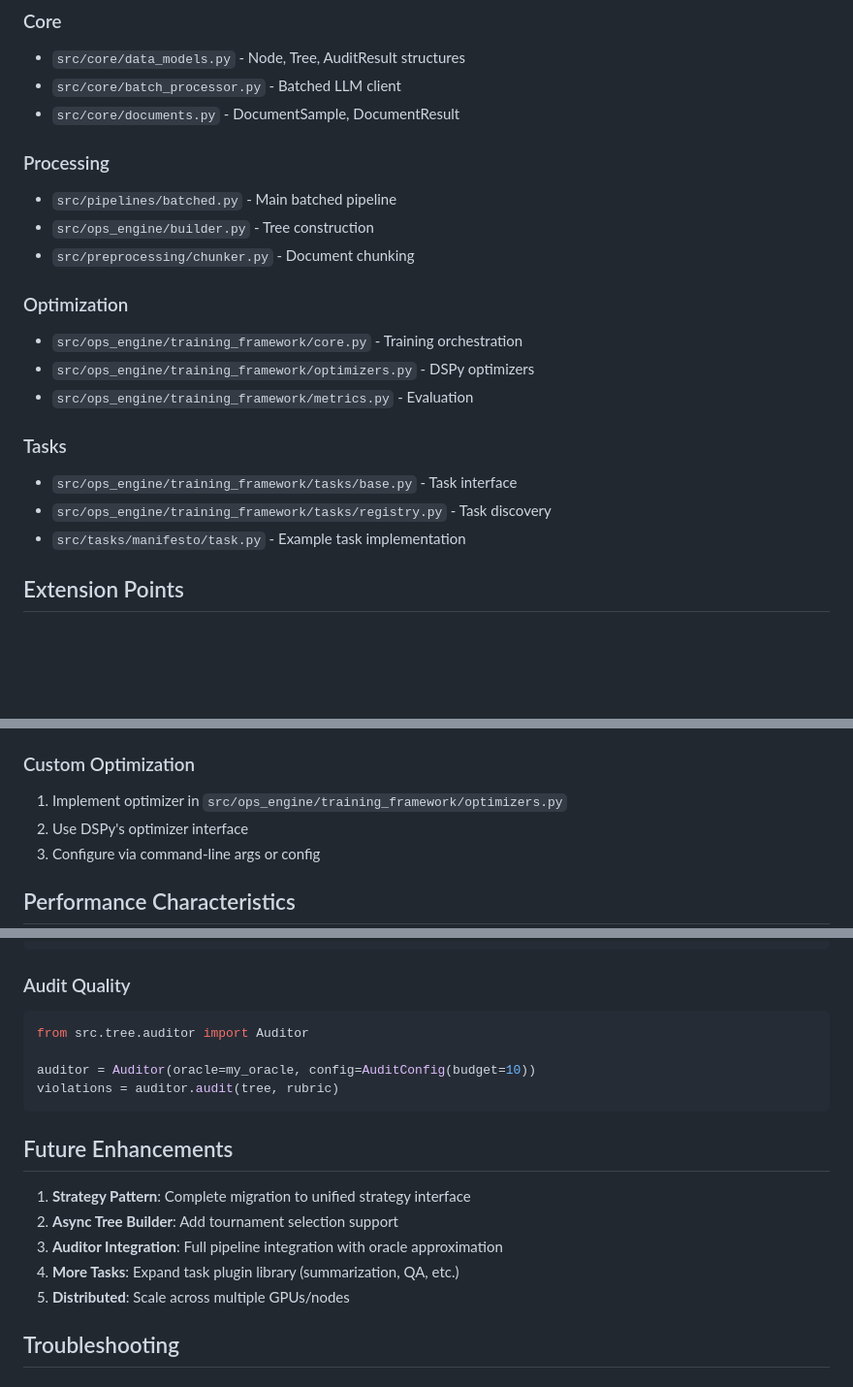
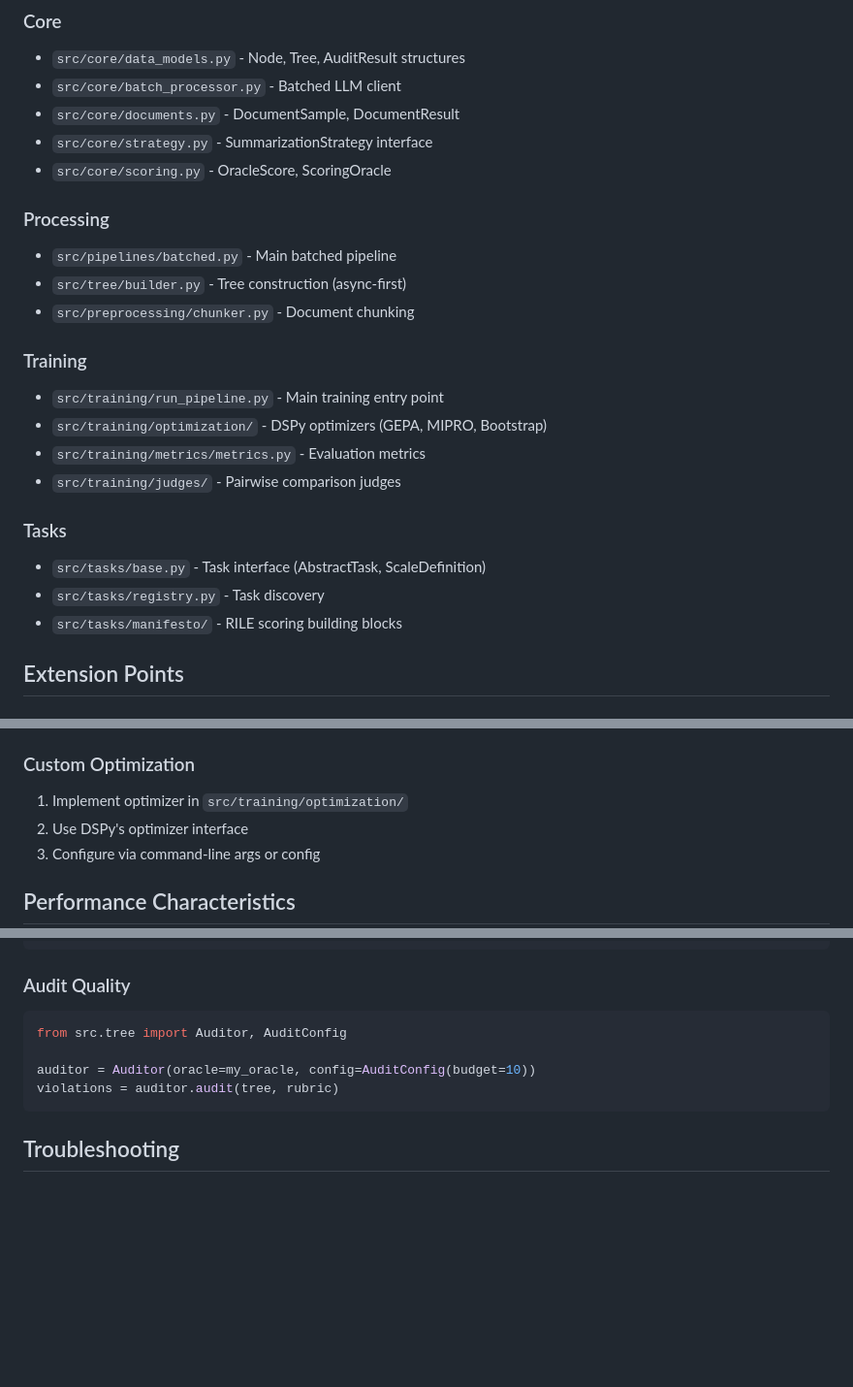
Before and after one commit to mlinegar/ThinkingTrees, a Markdown page: ARCHITECTURE.md, 3 parts joined by grey strips. Shown at 97% size. GitHub-like rendering; blank space fills up the shorter version.

````diff
--- a/ARCHITECTURE.md
+++ b/ARCHITECTURE.md
@@ -190,21 +191,24 @@ results = pipeline.process_batch(samples)
 - `src/core/data_models.py` - Node, Tree, AuditResult structures
 - `src/core/batch_processor.py` - Batched LLM client
 - `src/core/documents.py` - DocumentSample, DocumentResult
+- `src/core/strategy.py` - SummarizationStrategy interface
+- `src/core/scoring.py` - OracleScore, ScoringOracle
 
 ### Processing
 - `src/pipelines/batched.py` - Main batched pipeline
-- `src/ops_engine/builder.py` - Tree construction
+- `src/tree/builder.py` - Tree construction (async-first)
 - `src/preprocessing/chunker.py` - Document chunking
 
-### Optimization
-- `src/ops_engine/training_framework/core.py` - Training orchestration
-- `src/ops_engine/training_framework/optimizers.py` - DSPy optimizers
-- `src/ops_engine/training_framework/metrics.py` - Evaluation
+### Training
+- `src/training/run_pipeline.py` - Main training entry point
+- `src/training/optimization/` - DSPy optimizers (GEPA, MIPRO, Bootstrap)
+- `src/training/metrics/metrics.py` - Evaluation metrics
+- `src/training/judges/` - Pairwise comparison judges
 
 ### Tasks
-- `src/ops_engine/training_framework/tasks/base.py` - Task interface
-- `src/ops_engine/training_framework/tasks/registry.py` - Task discovery
-- `src/tasks/manifesto/task.py` - Example task implementation
+- `src/tasks/base.py` - Task interface (AbstractTask, ScaleDefinition)
+- `src/tasks/registry.py` - Task discovery
+- `src/tasks/manifesto/` - RILE scoring building blocks
 
 ## Extension Points
 
@@ -220,7 +224,7 @@ results = pipeline.process_batch(samples)
 3. Register with `@register_dataset("dataset_name")`
 
 ### Custom Optimization
-1. Implement optimizer in `src/ops_engine/training_framework/optimizers.py`
+1. Implement optimizer in `src/training/optimization/`
 2. Use DSPy's optimizer interface
 3. Configure via command-line args or config
 
@@ -268,19 +272,11 @@ results = pipeline.process_batch(samples)
 
 ### Audit Quality
 ```python
-from src.tree.auditor import Auditor
+from src.tree import Auditor, AuditConfig
 
 auditor = Auditor(oracle=my_oracle, config=AuditConfig(budget=10))
 violations = auditor.audit(tree, rubric)
 ```
-
-## Future Enhancements
-
-1. **Strategy Pattern**: Complete migration to unified strategy interface
-2. **Async Tree Builder**: Add tournament selection support
-3. **Auditor Integration**: Full pipeline integration with oracle approximation
-4. **More Tasks**: Expand task plugin library (summarization, QA, etc.)
-5. **Distributed**: Scale across multiple GPUs/nodes
 
 ## Troubleshooting
 
````
Also changed, not shown: other parts of ARCHITECTURE.md (+23 -22 lines), AGENTS.md (+13 -19 lines), README.md (+28 -40 lines).
